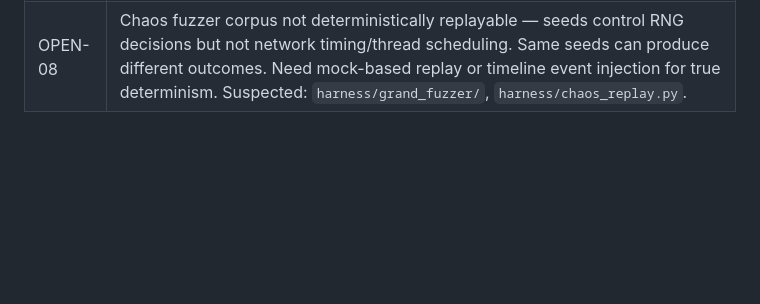
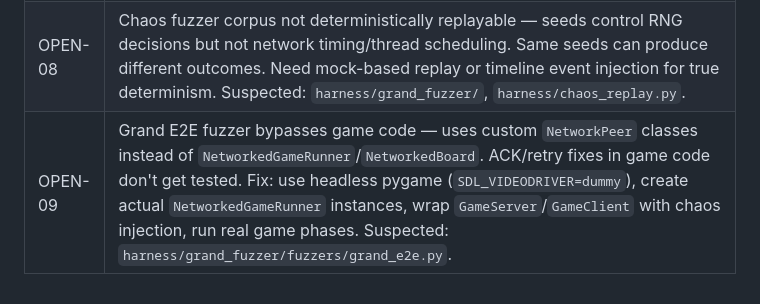
Before and after one commit to joshrands/Chess101, a Markdown page: bug_report.md, the part around the change. Rendered like a GitHub page; blank space fills up the shorter version.

Commit message:
report planned improvment

```diff
--- a/bug_report.md
+++ b/bug_report.md
@@ -290,3 +290,4 @@ Design debts not locked in by tests but worth tracking.
 | OPEN-05 | No draw warning when approaching fifty-move or threefold limits |
 | OPEN-07 | State leak between networked game sessions — legal move in a new online game rejected as illegal after completing a previous game. Likely stale board state, piece flags, turn tracking, or sequence numbers carried from the prior session. Suspected: `simulator/networked_runner.py`, `game/networked_board.py`, relay room state. |
 | OPEN-08 | Chaos fuzzer corpus not deterministically replayable — seeds control RNG decisions but not network timing/thread scheduling. Same seeds can produce different outcomes. Need mock-based replay or timeline event injection for true determinism. Suspected: `harness/grand_fuzzer/`, `harness/chaos_replay.py`. |
+| OPEN-09 | Grand E2E fuzzer bypasses game code — uses custom `NetworkPeer` classes instead of `NetworkedGameRunner`/`NetworkedBoard`. ACK/retry fixes in game code don't get tested. Fix: use headless pygame (`SDL_VIDEODRIVER=dummy`), create actual `NetworkedGameRunner` instances, wrap `GameServer`/`GameClient` with chaos injection, run real game phases. Suspected: `harness/grand_fuzzer/fuzzers/grand_e2e.py`. |
```
Also changed, not shown: CLAUDE.md (+3 -0 lines).
